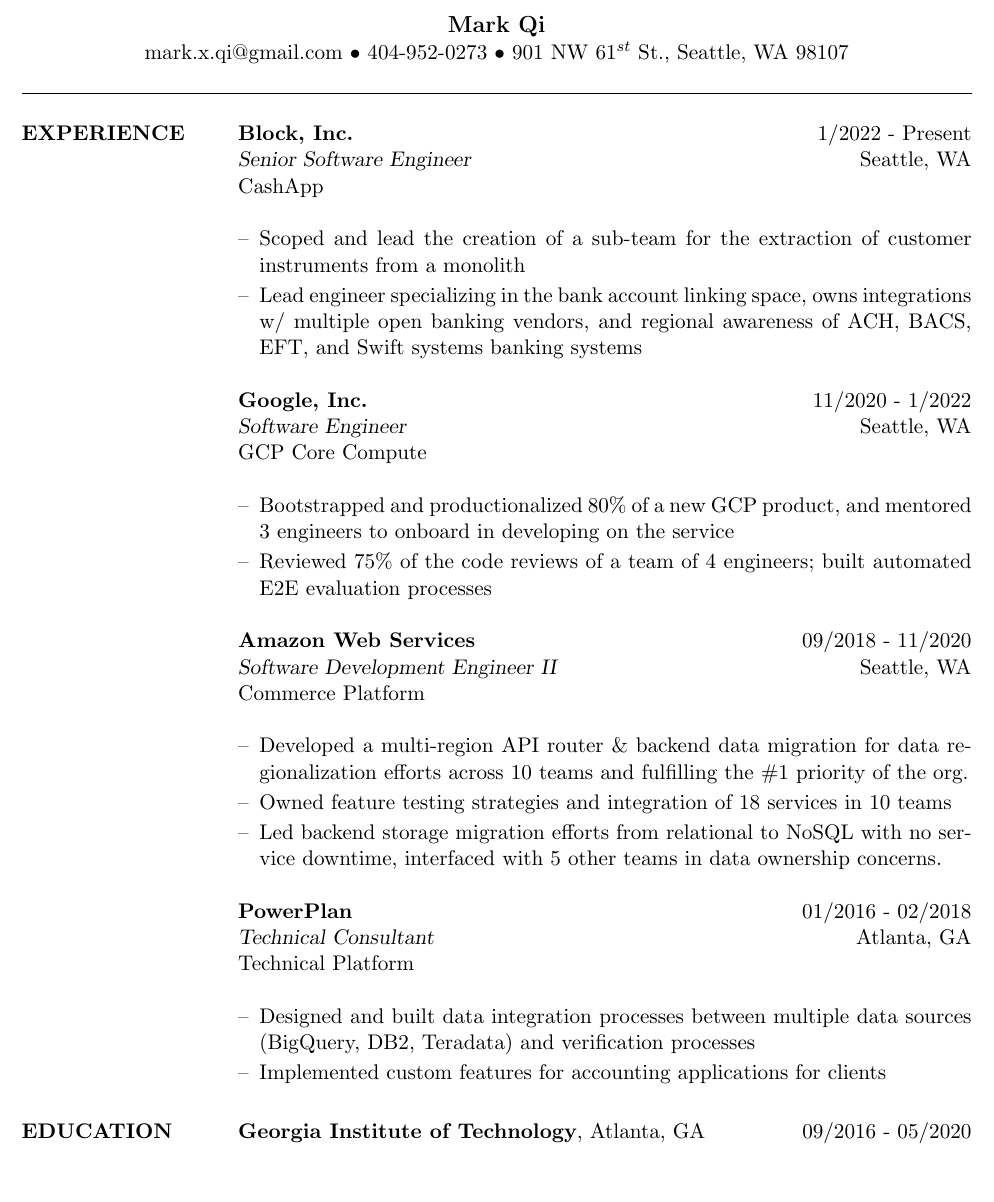
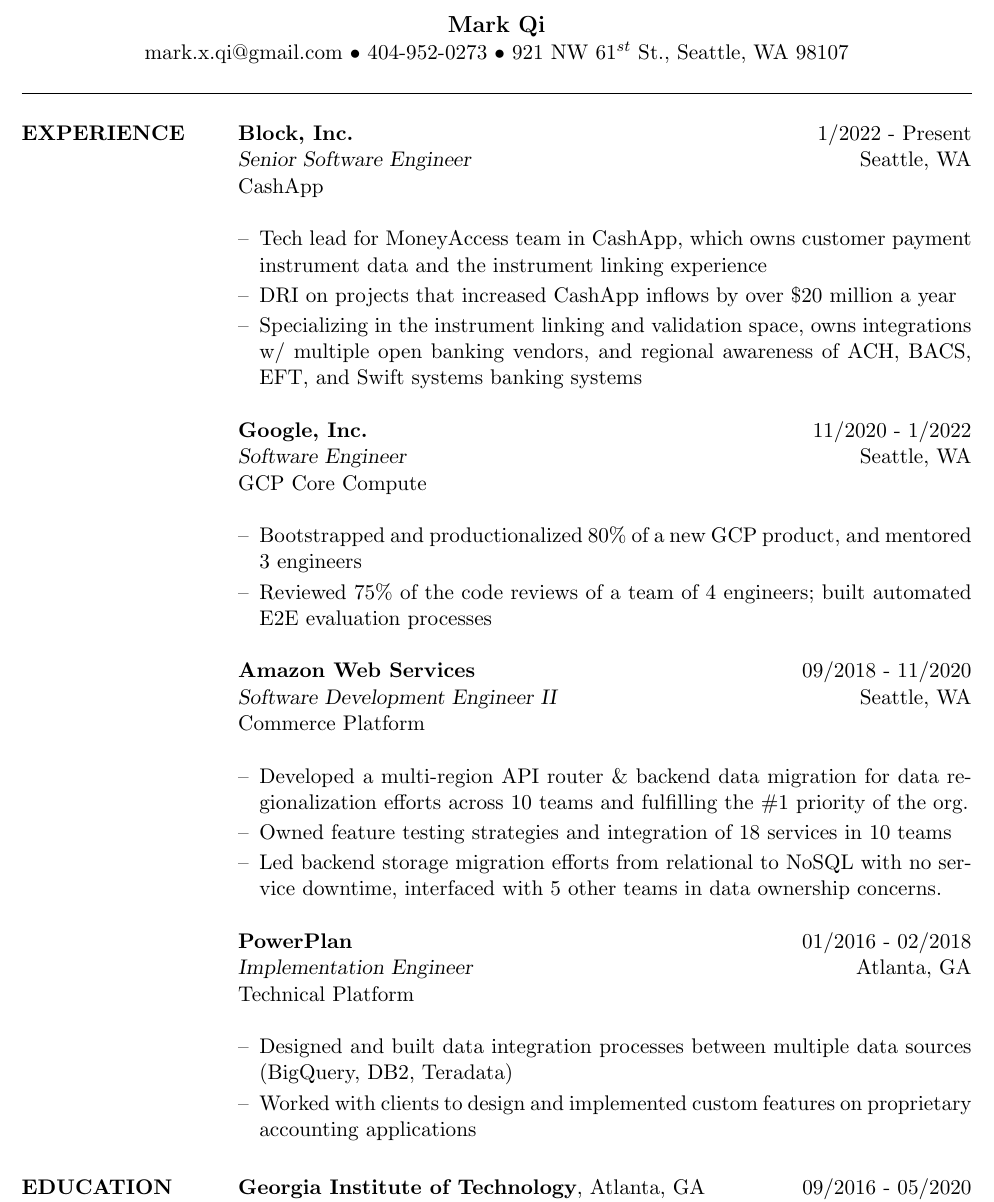
Before and after one commit to chiapet92/resume, a LaTeX CV (QI_MARK_RESUME.tex): part of the page, cut so that both start at the same text, the shorter picture padded with empty space. Compiled offline with pdfLaTeX.

Commit message:
updated resume 2023/06

```diff
--- a/QI_MARK_RESUME.tex
+++ b/QI_MARK_RESUME.tex
@@ -65,7 +65,7 @@
 % -phone numbers
 % -email addresses
 % -linked-in profile
-\address{mark.x.qi@gmail.com $\bullet$ 404-952-0273 $\bullet$ 901 NW 61$^{st}$ St., Seattle, WA 98107}
+\address{mark.x.qi@gmail.com $\bullet$ 404-952-0273 $\bullet$ 921 NW 61$^{st}$ St., Seattle, WA 98107}
 
 % Uncomment to add a third address
 %\address{Address 3 line 1\\Address 3 line 2\\Address 3 line 3}
@@ -93,8 +93,9 @@
 \begin{position}
 CashApp\\
 \begin{itemize}
-\item Scoped and lead the creation of a sub-team for the extraction of customer instruments from a monolith
-\item Lead engineer specializing in the bank account linking space, owns integrations w/ multiple open banking vendors, and regional awareness of ACH, BACS, EFT, and Swift systems banking systems
+\item Tech lead for MoneyAccess team in CashApp, which owns customer payment instrument data and the instrument linking experience
+\item DRI on projects that increased CashApp inflows by over \$20 million a year
+\item Specializing in the instrument linking and validation space, owns integrations w/ multiple open banking vendors, and regional awareness of ACH, BACS, EFT, and Swift systems banking systems
 \end{itemize}
 \end{position}
 
@@ -105,7 +106,7 @@
 \begin{position}
 GCP Core Compute\\
 \begin{itemize}
-\item Bootstrapped and productionalized 80\% of a new GCP product, and mentored 3 engineers to onboard in developing on the service
+\item Bootstrapped and productionalized 80\% of a new GCP product, and mentored 3 engineers
 \item Reviewed 75\% of the code reviews of a team of 4 engineers; built automated E2E evaluation processes
 \end{itemize}
 \end{position}
@@ -126,12 +127,12 @@
 \employer{\textbf{PowerPlan}}
 \location{Atlanta, GA}
 \dates{01/2016 - 02/2018}
-\title{\sl{Technical Consultant}}
+\title{\sl{Implementation Engineer}}
 \begin{position}
 Technical Platform\\
 \begin{itemize}
-\item Designed and built data integration processes between multiple data sources (BigQuery, DB2, Teradata) and verification processes
-\item Implemented custom features for accounting applications for clients
+\item Designed and built data integration processes between multiple data sources (BigQuery, DB2, Teradata)
+\item Worked with clients to design and implemented custom features on proprietary accounting applications
 \end{itemize}
 \end{position}
 
```
Also changed, not shown: QI_MARK_RESUME.pdf, QI_MARK_RESUME.tex (3 more changed lines), 1 other file.
